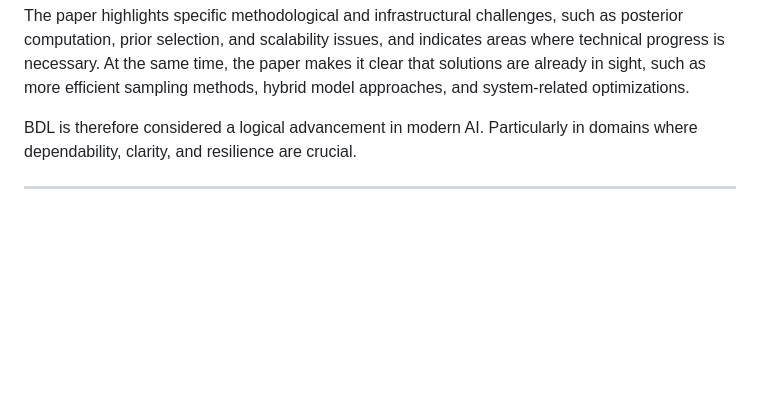
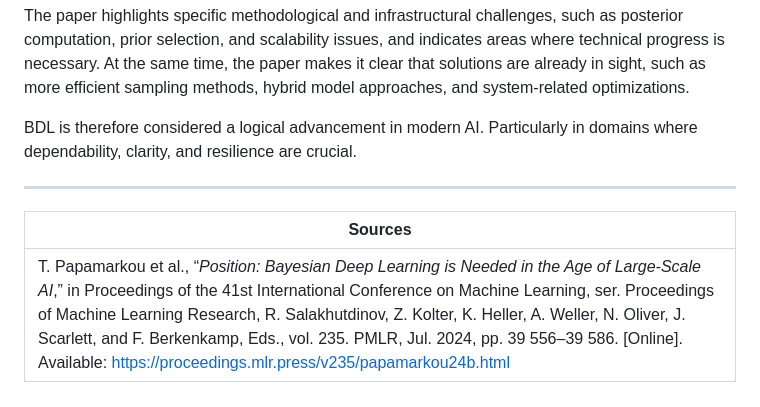
Before and after one commit to vonwareb/vonwareb.github.io, a Markdown page: posts/post3.md, the part around the change. Drawn GitHub-style; blank space fills up the shorter version.

Commit message:
- added sources

```diff
--- a/posts/post3.md
+++ b/posts/post3.md
@@ -71,3 +71,7 @@ BDL is therefore considered a logical advancement in modern AI. Particularly in
 
 
 ---
+
+| Sources    |
+|----------------|
+| T. Papamarkou et al., “*Position: Bayesian Deep Learning is Needed in the Age of Large-Scale AI*,” in Proceedings of the 41st International Conference on Machine Learning, ser. Proceedings of Machine Learning Research, R. Salakhutdinov, Z. Kolter, K. Heller, A. Weller, N. Oliver, J. Scarlett, and F. Berkenkamp, Eds., vol. 235. PMLR, Jul. 2024, pp. 39 556–39 586. [Online]. Available: https://proceedings.mlr.press/v235/papamarkou24b.html  |
```
